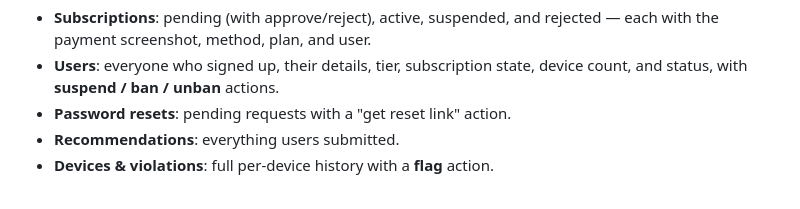
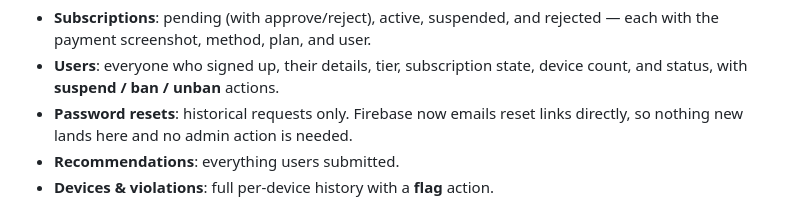
Before and after one commit to basitabz3794-crypto/tabibtalk, a Markdown page: README.md, the part around one of its changes. GitHub-like rendering.

```diff
--- a/README.md
+++ b/README.md
@@ -33,7 +36,8 @@ dashboard with 8 live stat cards and tabs for:
   rejected — each with the payment screenshot, method, plan, and user.
 - **Users**: everyone who signed up, their details, tier, subscription state,
   device count, and status, with **suspend / ban / unban** actions.
-- **Password resets**: pending requests with a "get reset link" action.
+- **Password resets**: historical requests only. Firebase now emails reset
+  links directly, so nothing new lands here and no admin action is needed.
 - **Recommendations**: everything users submitted.
 - **Devices & violations**: full per-device history with a **flag** action.
 
```
Also changed, not shown: other parts of README.md (+52 -4 lines).
